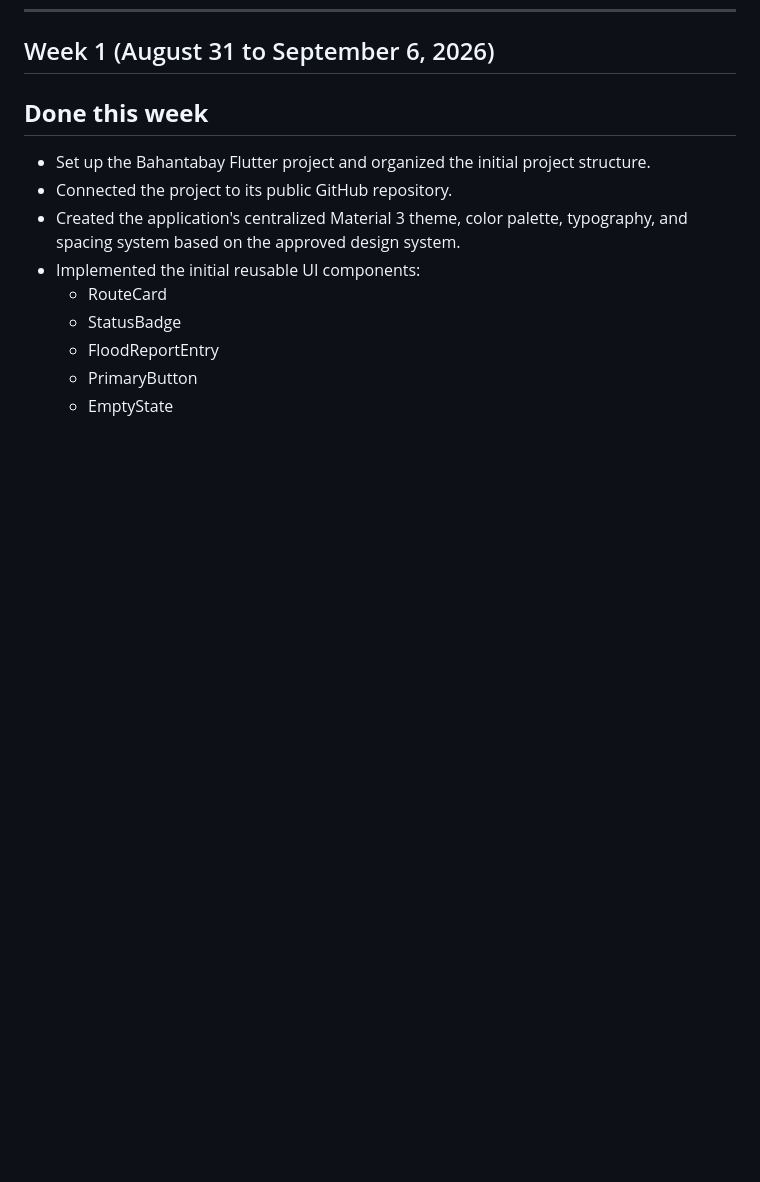
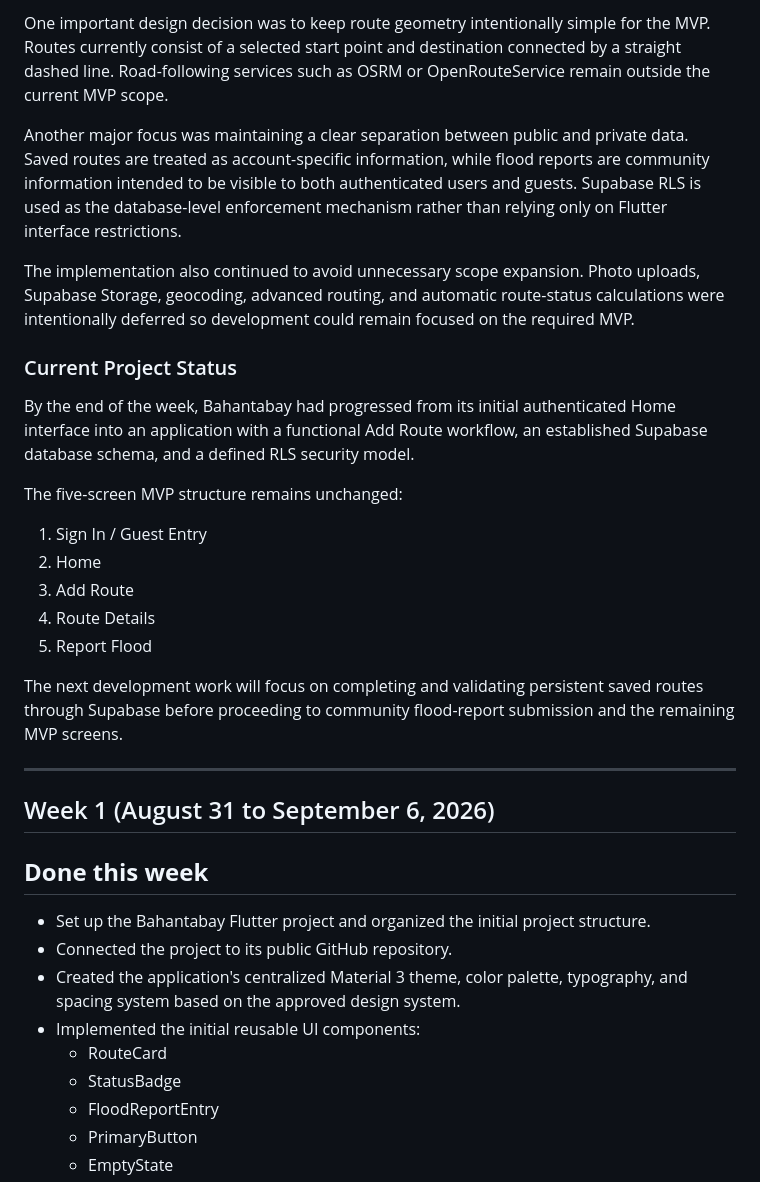
Before and after one commit to Allen021006/bahantabay, a Markdown page: docs/04-weekly-reports.md, the part around one of its changes. GitHub-like rendering; blank space fills up the shorter version.

```diff
--- a/docs/04-weekly-reports.md
+++ b/docs/04-weekly-reports.md
@@ -7,3 +36,23 @@ One entry per week, newest at the top, written **during** that week. These repor
+One important design decision was to keep route geometry intentionally simple for the MVP. Routes currently consist of a selected start point and destination connected by a straight dashed line. Road-following services such as OSRM or OpenRouteService remain outside the current MVP scope.
+
+Another major focus was maintaining a clear separation between public and private data. Saved routes are treated as account-specific information, while flood reports are community information intended to be visible to both authenticated users and guests. Supabase RLS is used as the database-level enforcement mechanism rather than relying only on Flutter interface restrictions.
+
+The implementation also continued to avoid unnecessary scope expansion. Photo uploads, Supabase Storage, geocoding, advanced routing, and automatic route-status calculations were intentionally deferred so development could remain focused on the required MVP.
+
+### Current Project Status
+
+By the end of the week, Bahantabay had progressed from its initial authenticated Home interface into an application with a functional Add Route workflow, an established Supabase database schema, and a defined RLS security model.
+
+The five-screen MVP structure remains unchanged:
+
+1. Sign In / Guest Entry
+2. Home
+3. Add Route
+4. Route Details
+5. Report Flood
+
+The next development work will focus on completing and validating persistent saved routes through Supabase before proceeding to community flood-report submission and the remaining MVP screens.
+______________________________________________
 ## Week 1 (August 31 to September 6, 2026)
 
 ## **Done this week**
```
Also changed, not shown: other parts of docs/04-weekly-reports.md (+29 -0 lines).
